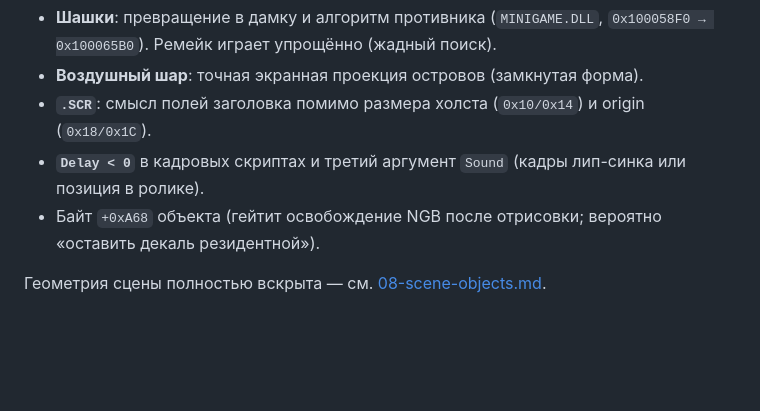
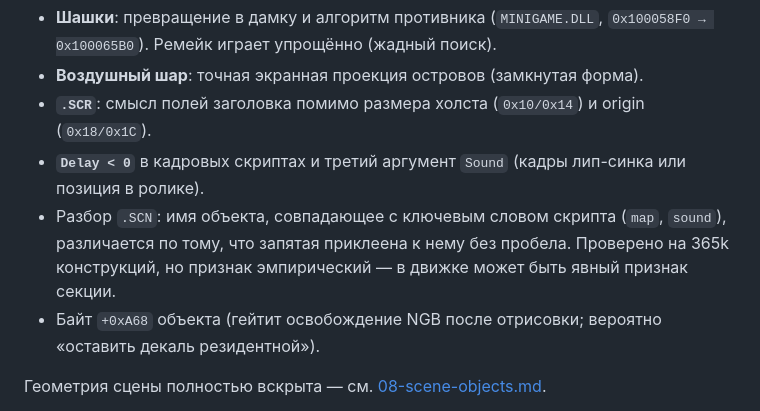
Before and after one commit to shpaker/modern-robinson, a Markdown page: docs/README.md, the part around the change. Rendered like a GitHub page; blank space fills up the shorter version.

```diff
--- a/docs/README.md
+++ b/docs/README.md
@@ -94,6 +94,10 @@ python tools/ngiunpack.py scan    <root>          # инвентарь всех
   origin (`0x18/0x1C`).
 - **`Delay < 0`** в кадровых скриптах и третий аргумент `Sound` (кадры
   лип-синка или позиция в ролике).
+- Разбор `.SCN`: имя объекта, совпадающее с ключевым словом скрипта (`map`,
+  `sound`), различается по тому, что запятая приклеена к нему без пробела.
+  Проверено на 365k конструкций, но признак эмпирический — в движке может быть
+  явный признак секции.
 - Байт `+0xA68` объекта (гейтит освобождение NGB после отрисовки; вероятно
   «оставить декаль резидентной»).
 
```
Also changed, not shown: docs/04-script-language.md (+19 -0 lines), docs/08-scene-objects.md (+22 -5 lines).
